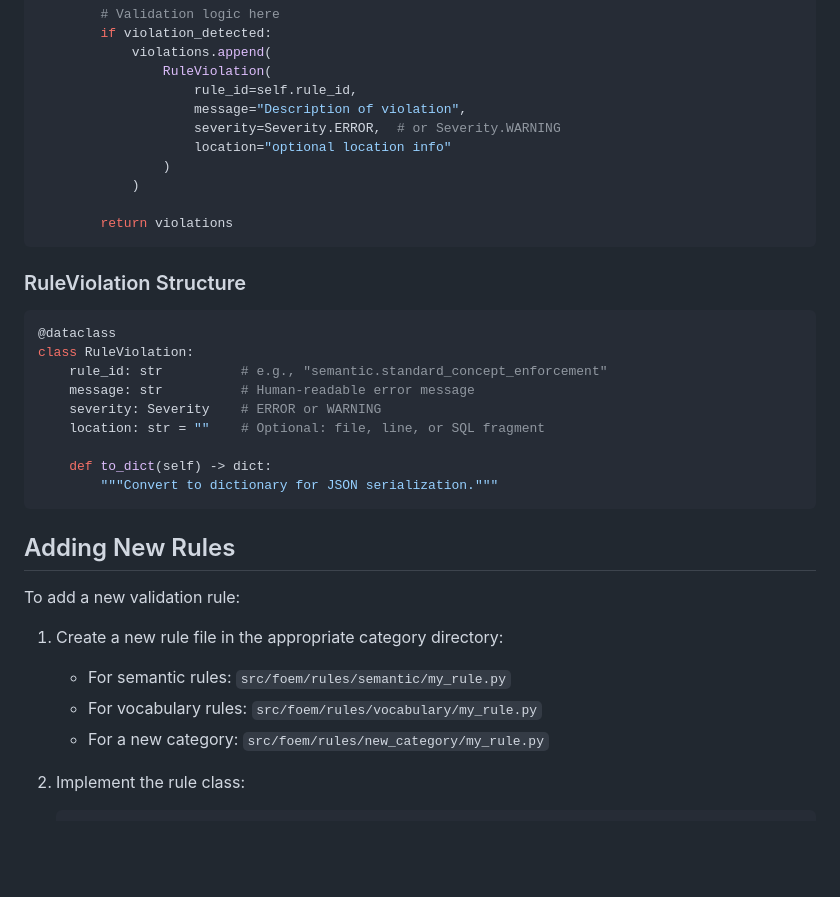
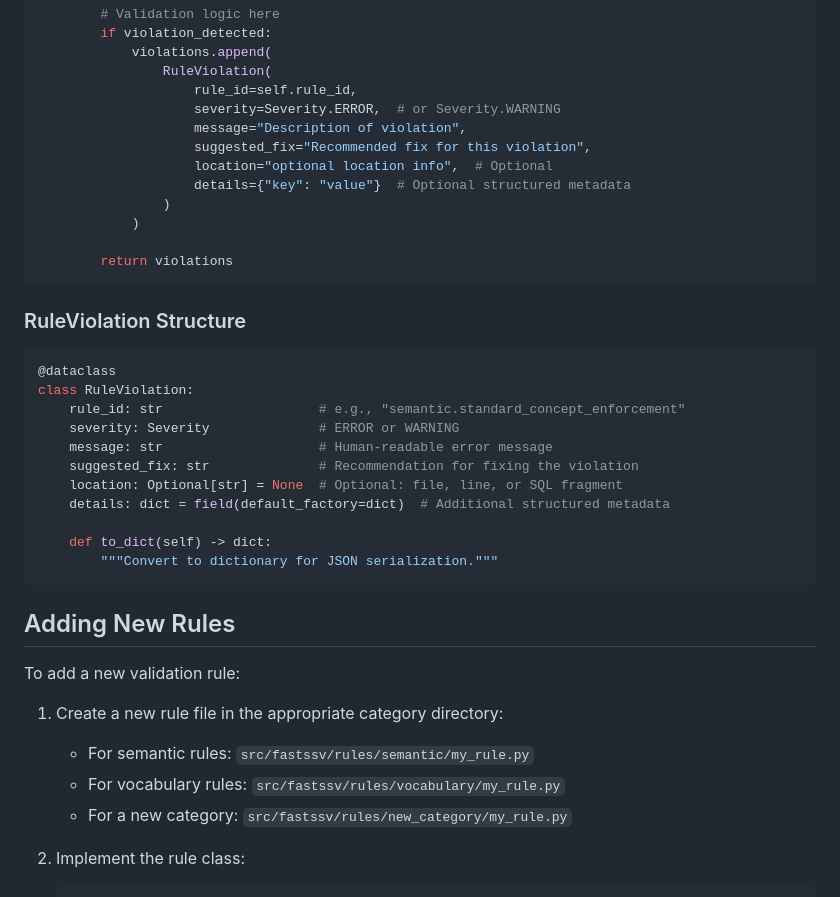
Before and after one commit to fastomop/fastSSV, a Markdown page: docs/architecture.md, the part around one of its changes. Rendered like a GitHub page; blank space fills up the shorter version.

````diff
--- a/docs/architecture.md
+++ b/docs/architecture.md
@@ -87,9 +91,11 @@ class MyRule(Rule):
             violations.append(
                 RuleViolation(
                     rule_id=self.rule_id,
+                    severity=Severity.ERROR,  # or Severity.WARNING
                     message="Description of violation",
-                    severity=Severity.ERROR,  # or Severity.WARNING
-                    location="optional location info"
+                    suggested_fix="Recommended fix for this violation",
+                    location="optional location info",  # Optional
+                    details={"key": "value"}  # Optional structured metadata
                 )
             )
 
@@ -101,10 +107,12 @@ class MyRule(Rule):
 ```python
 @dataclass
 class RuleViolation:
-    rule_id: str          # e.g., "semantic.standard_concept_enforcement"
-    message: str          # Human-readable error message
-    severity: Severity    # ERROR or WARNING
-    location: str = ""    # Optional: file, line, or SQL fragment
+    rule_id: str                    # e.g., "semantic.standard_concept_enforcement"
+    severity: Severity              # ERROR or WARNING
+    message: str                    # Human-readable error message
+    suggested_fix: str              # Recommendation for fixing the violation
+    location: Optional[str] = None  # Optional: file, line, or SQL fragment
+    details: dict = field(default_factory=dict)  # Additional structured metadata
 
     def to_dict(self) -> dict:
         """Convert to dictionary for JSON serialization."""
@@ -115,9 +123,9 @@ class RuleViolation:
 To add a new validation rule:
 
 1. Create a new rule file in the appropriate category directory:
-   - For semantic rules: `src/foem/rules/semantic/my_rule.py`
-   - For vocabulary rules: `src/foem/rules/vocabulary/my_rule.py`
-   - For a new category: `src/foem/rules/new_category/my_rule.py`
+   - For semantic rules: `src/fastssv/rules/semantic/my_rule.py`
+   - For vocabulary rules: `src/fastssv/rules/vocabulary/my_rule.py`
+   - For a new category: `src/fastssv/rules/new_category/my_rule.py`
 
 2. Implement the rule class:
    ```python
````
Also changed, not shown: other parts of docs/architecture.md (+83 -30 lines).
